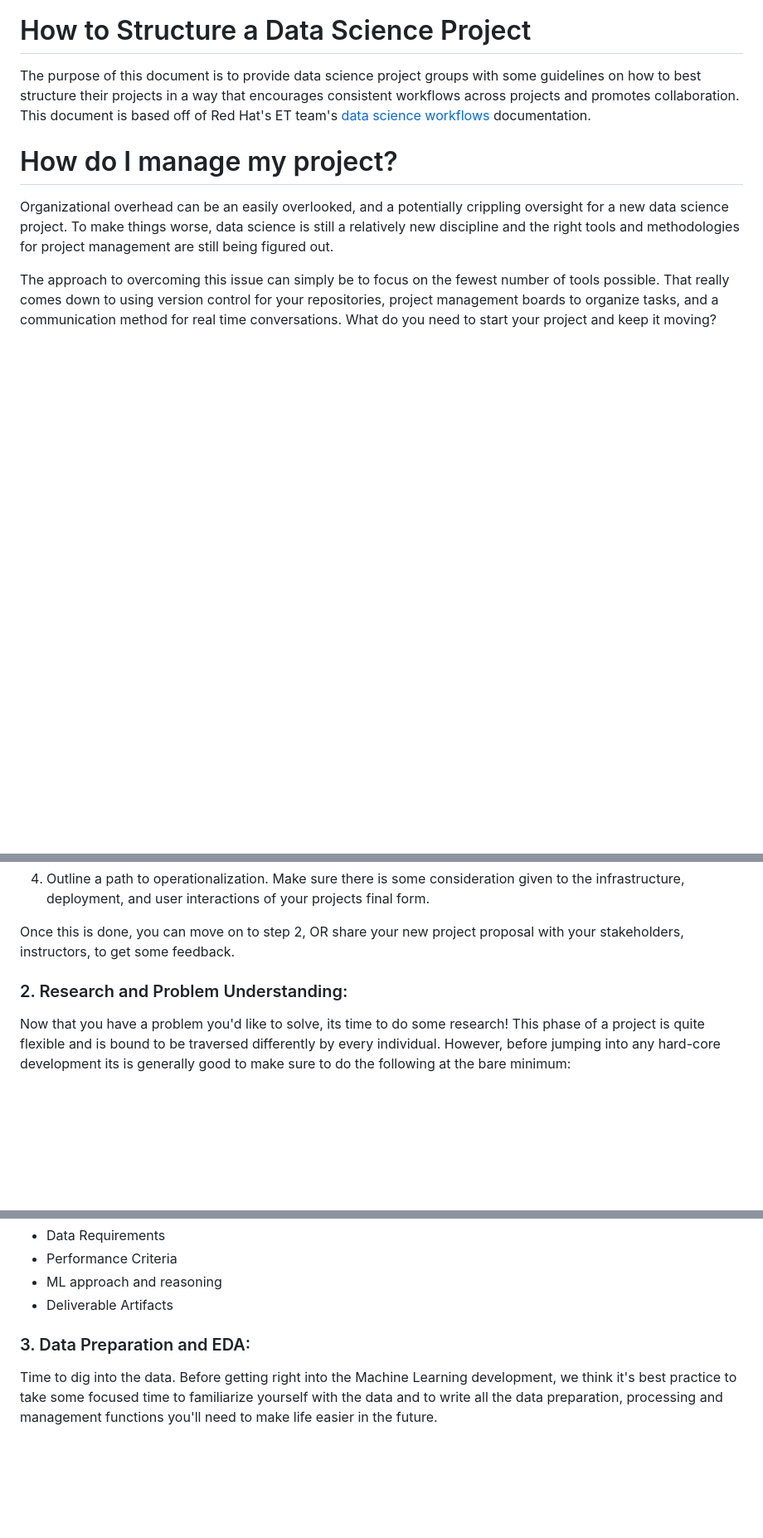
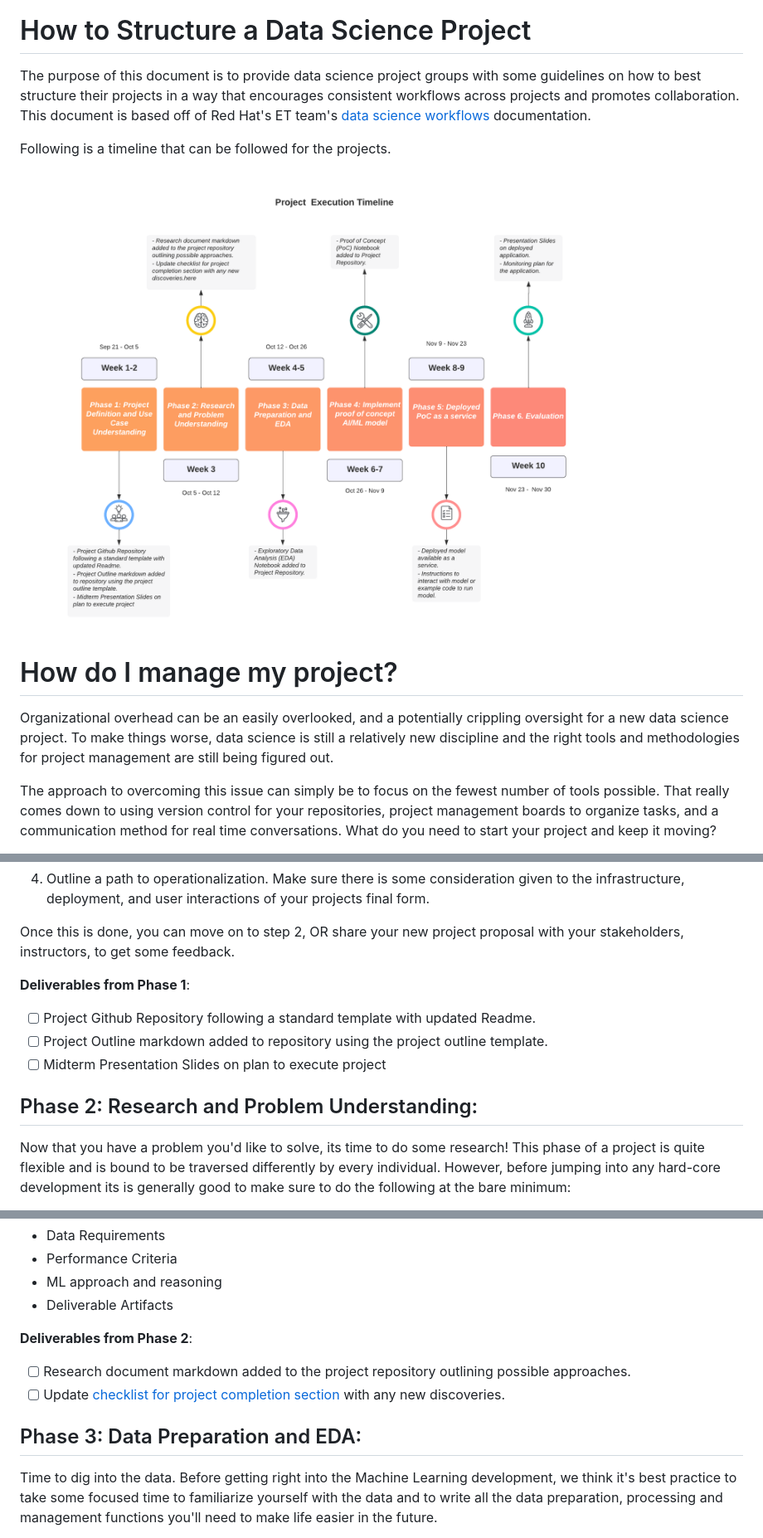
Before and after one commit to BU-Spark/ml-549-course, a Markdown page: project-structure/project-structure.md, 3 parts joined by grey strips. Shown: that part at 83% size. Rendered like a GitHub page; pictures changed too: project-structure/project-timeline.png (added); blank space fills up the shorter version.

Commit message:
Update project timeline

```diff
--- a/project-structure/project-structure.md
+++ b/project-structure/project-structure.md
@@ -1,6 +1,10 @@
 # How to Structure a Data Science Project
 
 The purpose of this document is to provide data science project groups with some guidelines on how to best structure their projects in a way that encourages consistent workflows across projects and promotes collaboration. This document is based off of Red Hat's ET team's [data science workflows](https://github.com/aicoe-aiops/data-science-workflows) documentation.
+
+Following is a timeline that can be followed for the projects.
+
+![project timeline](./project-timeline.png "project timeline")
 
 # How do I manage my project?
 
@@ -44,8 +48,13 @@ The project outline can include:
 
 Once this is done, you can move on to step 2, OR share your new project proposal with your stakeholders, instructors, to get some feedback.
 
+**Deliverables from Phase 1**:
 
-### 2. Research and Problem Understanding:
+- [ ] Project Github Repository following a standard template with updated Readme.
+- [ ] Project Outline markdown added to repository using the project outline template.
+- [ ] Midterm Presentation Slides on plan to execute project
+
+## Phase 2: Research and Problem Understanding:
 
 Now that you have a problem you'd like to solve, its time to do some research! This phase of a project is quite flexible and is bound to be traversed differently by every individual. However, before jumping into any hard-core development its is generally good to make sure to do the following at the bare minimum:
 
@@ -62,7 +71,12 @@ At this phase in the project, teams can present a modified plan for achieving pr
 * ML approach and reasoning
 * Deliverable Artifacts
 
-### 3. Data Preparation and EDA:
+**Deliverables from Phase 2**:
+
+- [ ] Research document markdown added to the project repository outlining possible approaches.
+- [ ] Update [checklist for project completion section](https://github.com/oindrillac/ml-549-course/blob/main/project-structure/project-document-template.md#b-checklist-for-project-completion) with any new discoveries.
+
+## Phase 3: Data Preparation and EDA:
 
 Time to dig into the data. Before getting right into the Machine Learning development, we think it's best practice to take some focused time to familiarize yourself with the data and to write all the data preparation, processing and management functions you'll need to make life easier in the future.
 
```
Also changed, not shown: other parts of project-structure/project-structure.md (+21 -4 lines).
